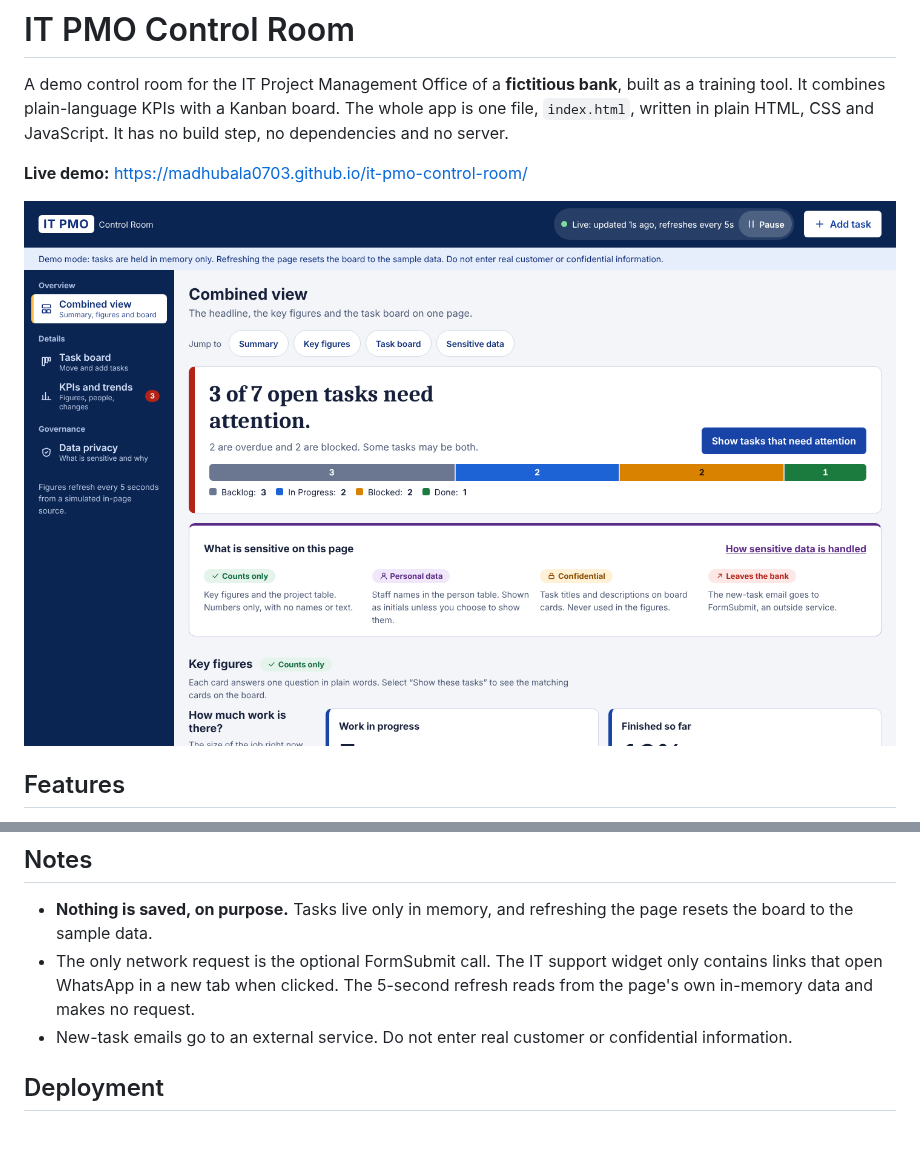
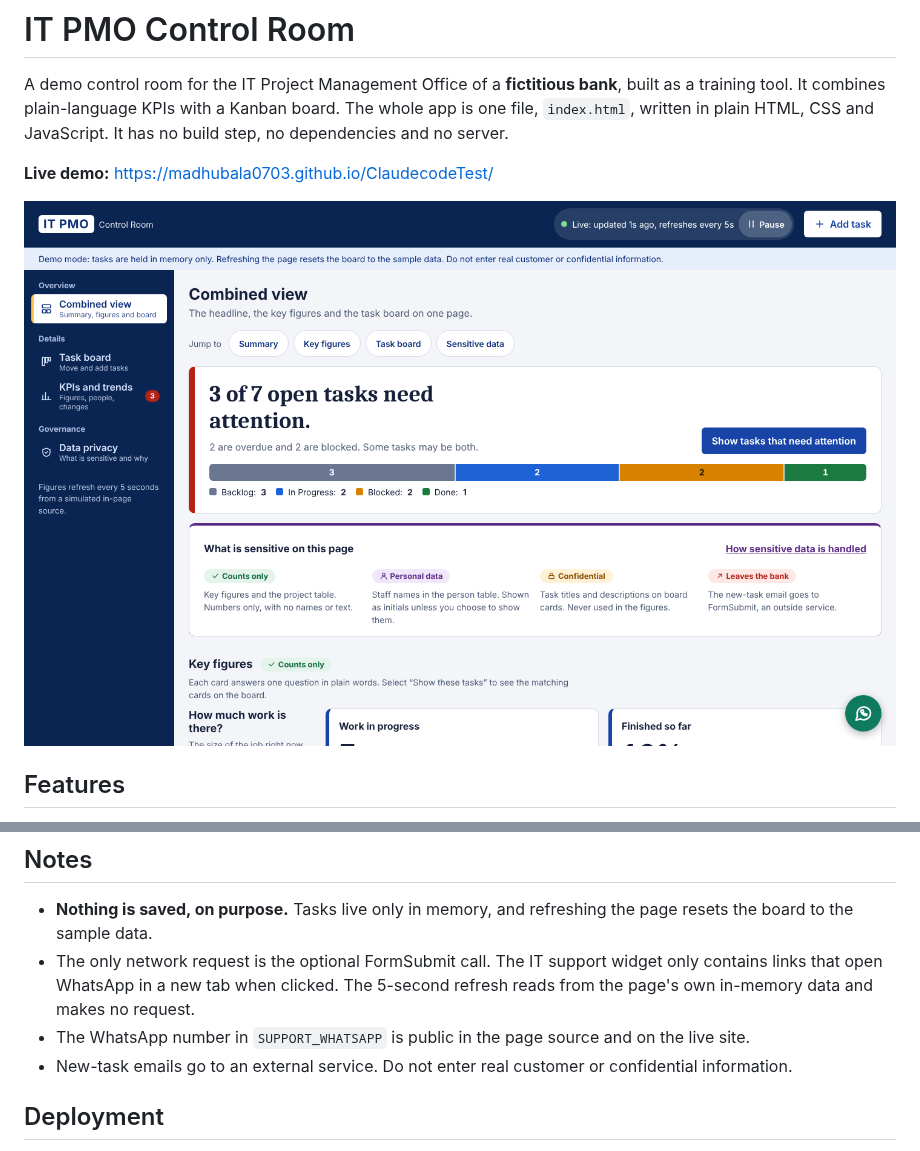
Before and after one commit to MADHUBALA0703/ClaudecodeTest, a Markdown page: README.md, 2 parts joined by grey strips. Drawn GitHub-style; pictures changed too: docs/screenshot.png.

Commit message:
Fix live demo link, refresh screenshot, note public WhatsApp number
Co-Authored-By: Claude Sonnet 5.5 <noreply@anthropic.com>
Claude-Session: https://claude.ai/code/session_0193JicpV5vxyif4yPTYC9bv

```diff
--- a/README.md
+++ b/README.md
@@ -2,7 +2,7 @@
 
 A demo control room for the IT Project Management Office of a **fictitious bank**, built as a training tool. It combines plain-language KPIs with a Kanban board. The whole app is one file, `index.html`, written in plain HTML, CSS and JavaScript. It has no build step, no dependencies and no server.
 
-**Live demo:** https://madhubala0703.github.io/it-pmo-control-room/
+**Live demo:** https://madhubala0703.github.io/ClaudecodeTest/
 
 ![IT PMO Control Room screenshot](docs/screenshot.png)
 
@@ -48,6 +48,7 @@ FormSubmit needs a one-time activation. The first submission sends a confirmatio
 
 - **Nothing is saved, on purpose.** Tasks live only in memory, and refreshing the page resets the board to the sample data.
 - The only network request is the optional FormSubmit call. The IT support widget only contains links that open WhatsApp in a new tab when clicked. The 5-second refresh reads from the page's own in-memory data and makes no request.
+- The WhatsApp number in `SUPPORT_WHATSAPP` is public in the page source and on the live site.
 - New-task emails go to an external service. Do not enter real customer or confidential information.
 
 ## Deployment
```
